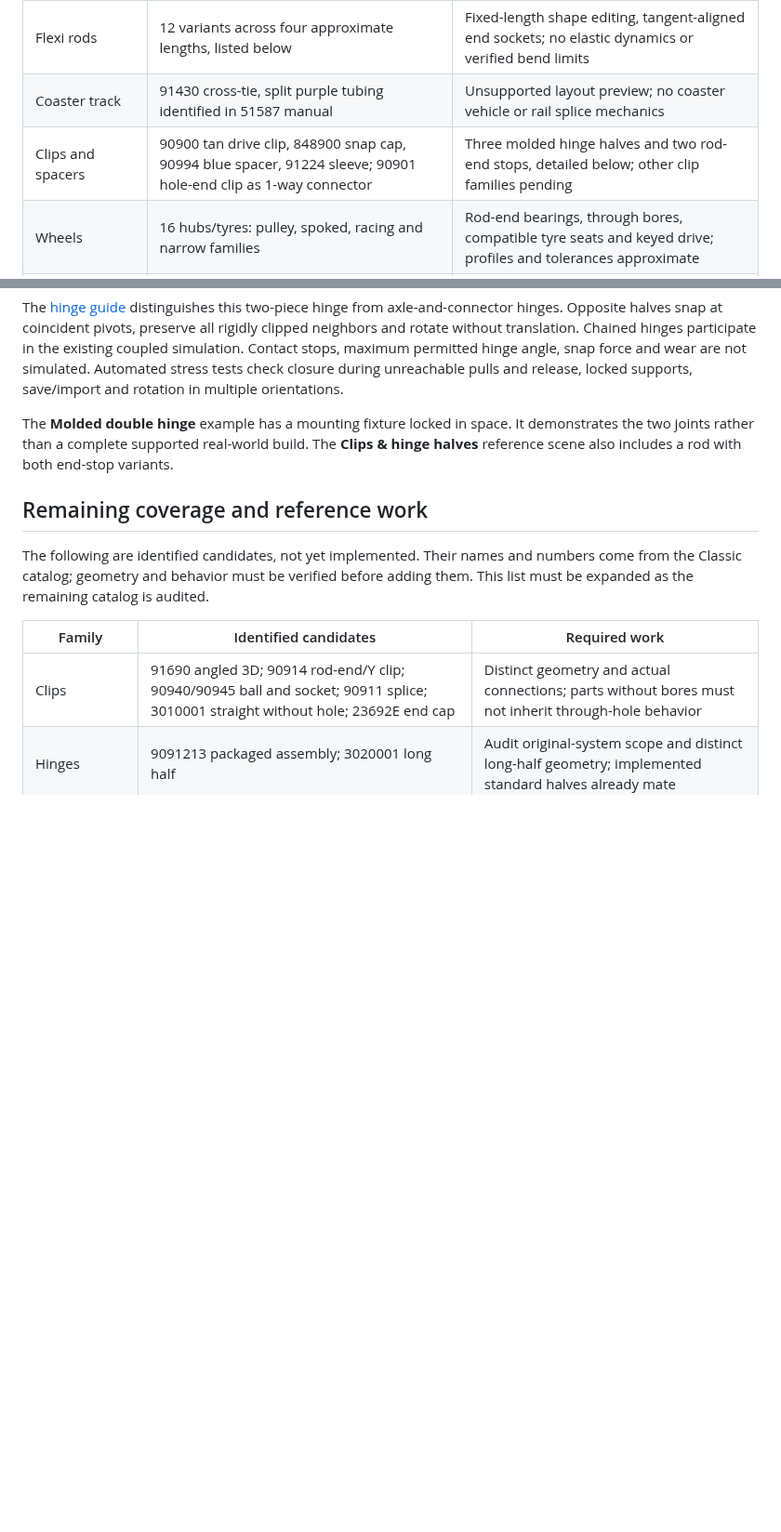
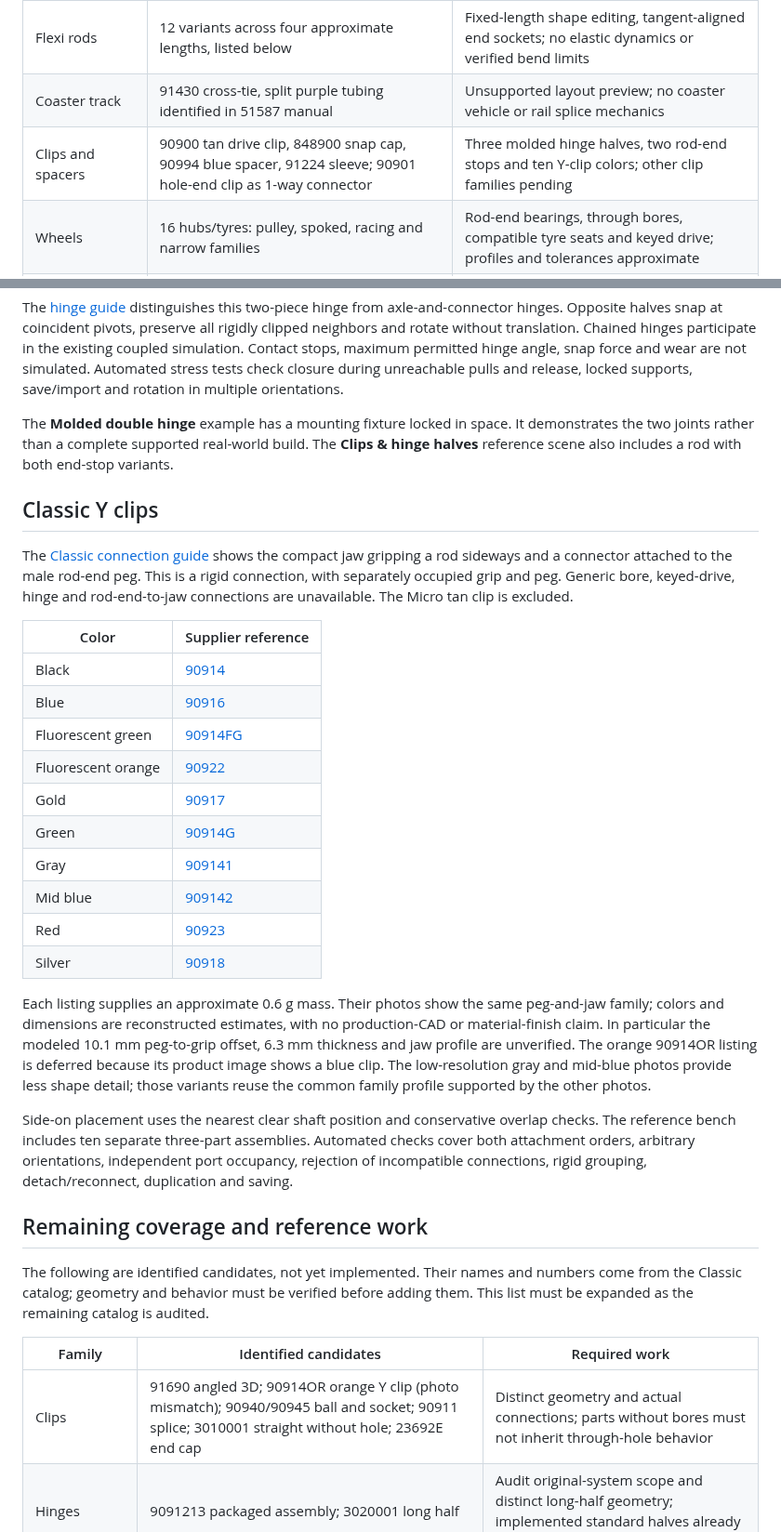
Before and after one commit to Ed-GPT/knex-studio, a Markdown page: docs/CLASSIC-PARTS.md, 2 parts joined by grey strips. Shown at 93% size. Drawn GitHub-style; blank space fills up the shorter version.

```diff
--- a/docs/CLASSIC-PARTS.md
+++ b/docs/CLASSIC-PARTS.md
@@ -12,7 +12,7 @@ Source: [K’NEX User Group picture catalog](https://www.knexusergroup.org.uk/en
 | Standard connectors | 1, straight 2, angled 2, 3, 4, 5, 8 way; 4 and 7 way 3D | Mold details approximate; additional original colors pending |
 | Flexi rods | 12 variants across four approximate lengths, listed below | Fixed-length shape editing, tangent-aligned end sockets; no elastic dynamics or verified bend limits |
 | Coaster track | 91430 cross-tie, split purple tubing identified in 51587 manual | Unsupported layout preview; no coaster vehicle or rail splice mechanics |
-| Clips and spacers | 90900 tan drive clip, 848900 snap cap, 90994 blue spacer, 91224 sleeve; 90901 hole-end clip as 1-way connector | Three molded hinge halves and two rod-end stops, detailed below; other clip families pending |
+| Clips and spacers | 90900 tan drive clip, 848900 snap cap, 90994 blue spacer, 91224 sleeve; 90901 hole-end clip as 1-way connector | Three molded hinge halves, two rod-end stops and ten Y-clip colors; other clip families pending |
 | Wheels | 16 hubs/tyres: pulley, spoked, racing and narrow families | Rod-end bearings, through bores, compatible tyre seats and keyed drive; profiles and tolerances approximate |
 | Gears and chain | 91317, 90988, 90985, 90993, 91998 and 90987 | Parallel-axis mesh only; chain is not an articulated transmission |
 | Enclosed battery motors | 92840 blue, 22722 green | Imposed preview speed; dimensions and torque remain unverified |
@@ -79,13 +79,34 @@ The [hinge guide](https://www.knexusergroup.org.uk/en/knex-hint-A8.html) disting
 
 The **Molded double hinge** example has a mounting fixture locked in space. It demonstrates the two joints rather than a complete supported real-world build. The **Clips & hinge halves** reference scene also includes a rod with both end-stop variants.
 
+## Classic Y clips
+
+The [Classic connection guide](https://www.knexusergroup.org.uk/en/knex-hint-A10.html) shows the compact jaw gripping a rod sideways and a connector attached to the male rod-end peg. This is a rigid connection, with separately occupied grip and peg. Generic bore, keyed-drive, hinge and rod-end-to-jaw connections are unavailable. The Micro tan clip is excluded.
+
+| Color | Supplier reference |
+| --- | --- |
+| Black | [90914](https://shop.knexusergroup.org.uk/products/90914) |
+| Blue | [90916](https://shop.knexusergroup.org.uk/products/90916) |
+| Fluorescent green | [90914FG](https://shop.knexusergroup.org.uk/products/90914FG) |
+| Fluorescent orange | [90922](https://shop.knexusergroup.org.uk/products/90922) |
+| Gold | [90917](https://shop.knexusergroup.org.uk/products/90917) |
+| Green | [90914G](https://shop.knexusergroup.org.uk/products/90914G) |
+| Gray | [909141](https://shop.knexusergroup.org.uk/products/909141) |
+| Mid blue | [909142](https://shop.knexusergroup.org.uk/products/909142) |
+| Red | [90923](https://shop.knexusergroup.org.uk/products/90923) |
+| Silver | [90918](https://shop.knexusergroup.org.uk/products/90918) |
+
+Each listing supplies an approximate 0.6 g mass. Their photos show the same peg-and-jaw family; colors and dimensions are reconstructed estimates, with no production-CAD or material-finish claim. In particular the modeled 10.1 mm peg-to-grip offset, 6.3 mm thickness and jaw profile are unverified. The orange 90914OR listing is deferred because its product image shows a blue clip. The low-resolution gray and mid-blue photos provide less shape detail; those variants reuse the common family profile supported by the other photos.
+
+Side-on placement uses the nearest clear shaft position and conservative overlap checks. The reference bench includes ten separate three-part assemblies. Automated checks cover both attachment orders, arbitrary orientations, independent port occupancy, rejection of incompatible connections, rigid grouping, detach/reconnect, duplication and saving.
+
 ## Remaining coverage and reference work
 
 The following are identified candidates, not yet implemented. Their names and numbers come from the Classic catalog; geometry and behavior must be verified before adding them. This list must be expanded as the remaining catalog is audited.
 
 | Family | Identified candidates | Required work |
 | --- | --- | --- |
-| Clips | 91690 angled 3D; 90914 rod-end/Y clip; 90940/90945 ball and socket; 90911 splice; 3010001 straight without hole; 23692E end cap | Distinct geometry and actual connections; parts without bores must not inherit through-hole behavior |
+| Clips | 91690 angled 3D; 90914OR orange Y clip (photo mismatch); 90940/90945 ball and socket; 90911 splice; 3010001 straight without hole; 23692E end cap | Distinct geometry and actual connections; parts without bores must not inherit through-hole behavior |
 | Hinges | 9091213 packaged assembly; 3020001 long half | Audit original-system scope and distinct long-half geometry; implemented standard halves already mate |
 | Connector variants | Original color variants; distinct 90910 orange track connector | Reuse canonical geometry only when mold and connections match; audit interlock, motor mount and tyre compatibility |
 | Rigid/curved rods | 90957 tan rigid 128; 91956/919561/90956B rigid 190; 91995 long 405; 3011001/3012001/3013001 curved; 3007001 X-rod | Verify physical profiles, endpoint spacing, side clips and material differences |
```
Also changed, not shown: README.md (+12 -0 lines), docs/screenshots/classic-y-clips.png (added), 9 other files.
